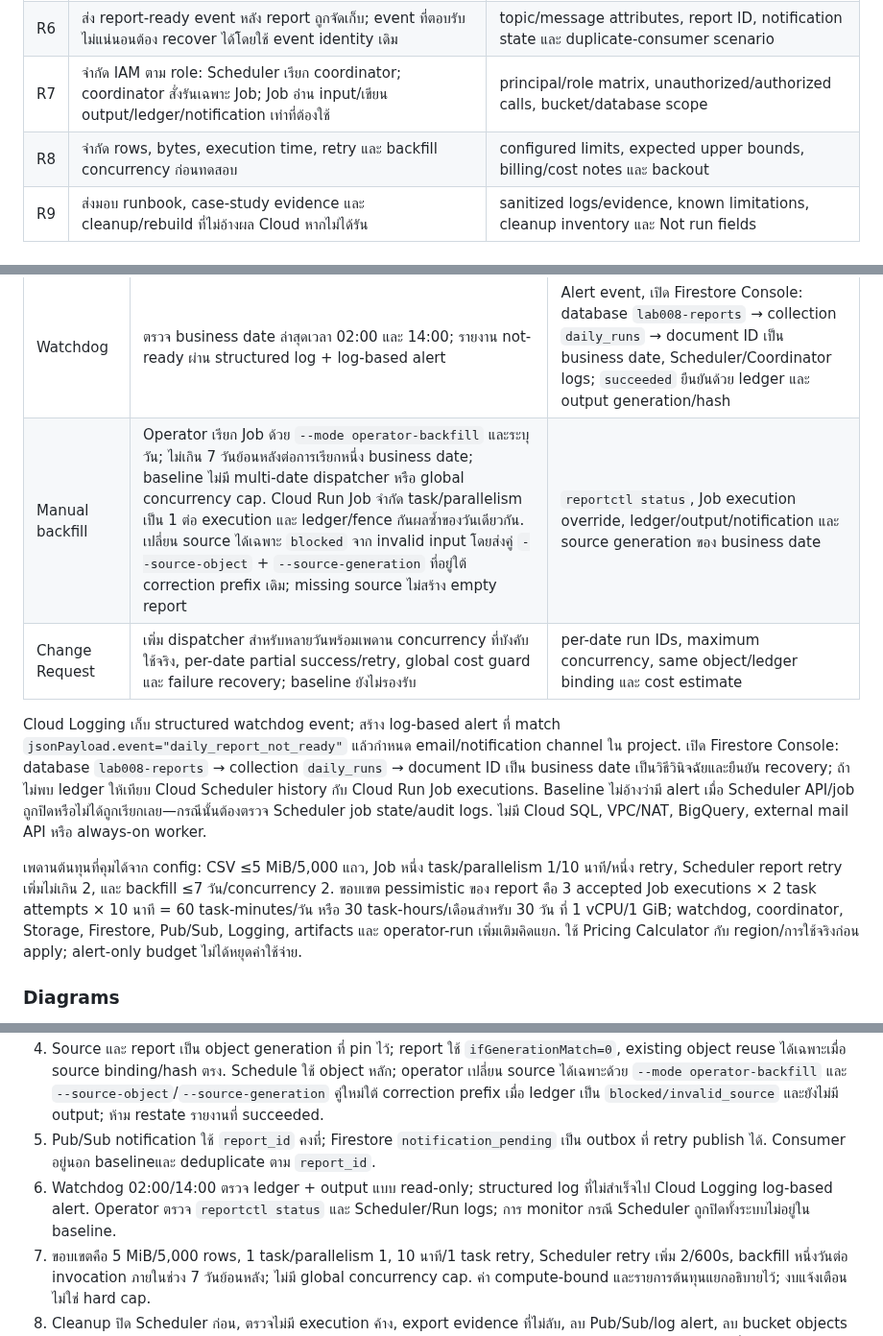
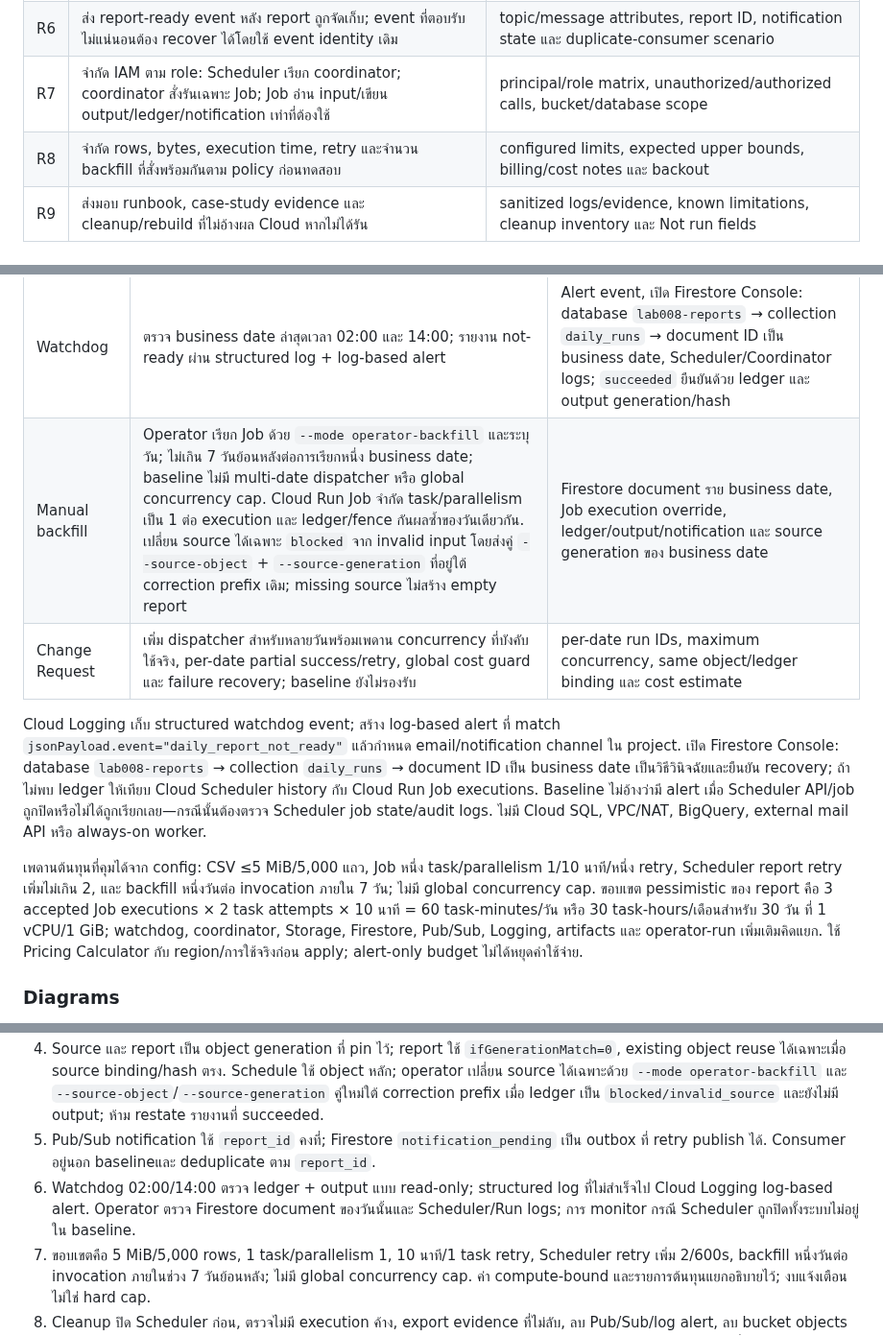
Before and after one commit to somkid-s5/Portfolio-Lab, a Markdown page: GCP/LAB-008-daily-batch-reports/README.md, 3 parts joined by grey strips. Shown at 96% size. GitHub-like rendering.

Commit message:
docs(lab008): correct operator and recovery guidance

```diff
--- a/GCP/LAB-008-daily-batch-reports/README.md
+++ b/GCP/LAB-008-daily-batch-reports/README.md
@@ -33,7 +33,7 @@ Solution นี้ชื่อ **Daily Sales Close** ใช้ข้อมูล
 | R5 | ตรวจพบ source ที่มาช้า, scheduled run ที่ไม่มีรายงาน และ job failure; watchdog ส่ง alert เมื่อสถานะยังไม่สำเร็จ และ Operator ทำ backfill วันที่เดิมได้ | watchdog log/alert, ledger/status, execution/log IDs, late-source recovery และการตรวจ output ก่อน/หลัง backfill |
 | R6 | ส่ง report-ready event หลัง report ถูกจัดเก็บ; event ที่ตอบรับไม่แน่นอนต้อง recover ได้โดยใช้ event identity เดิม | topic/message attributes, report ID, notification state และ duplicate-consumer scenario |
 | R7 | จำกัด IAM ตาม role: Scheduler เรียก coordinator; coordinator สั่งรันเฉพาะ Job; Job อ่าน input/เขียน output/ledger/notification เท่าที่ต้องใช้ | principal/role matrix, unauthorized/authorized calls, bucket/database scope |
-| R8 | จำกัด rows, bytes, execution time, retry และ backfill concurrency ก่อนทดสอบ | configured limits, expected upper bounds, billing/cost notes และ backout |
+| R8 | จำกัด rows, bytes, execution time, retry และจำนวน backfill ที่สั่งพร้อมกันตาม policy ก่อนทดสอบ | configured limits, expected upper bounds, billing/cost notes และ backout |
 | R9 | ส่งมอบ runbook, case-study evidence และ cleanup/rebuild ที่ไม่อ้างผล Cloud หากไม่ได้รัน | sanitized logs/evidence, known limitations, cleanup inventory และ Not run fields |
 
 ## ขอบเขตตั้งต้น
@@ -100,12 +100,12 @@ Cloud Run Jobs `runWithOverrides` ต้องได้รับ `run.jobs.runWi
 | Cloud Scheduler (report) | `retryCount=2` (retry เพิ่มจากครั้งแรกได้ไม่เกิน 2), `maxRetryDuration=600s`, backoff 10–60s, `maxDoublings=2`; watchdog ใช้ขอบเขตเดียวกัน | Scheduler history/log, coordinator request ID และ duplicate Job execution ที่ ledger deduplicate ได้ |
 | Cloud Run Job | 1 task, parallelism 1, timeout 10 นาที, `maxRetries=1`; attempt 0 fault injection หลังเขียน output | Execution/task attempt, output generation/hash เดิมถูกตรวจซ้ำ และ report ID เดิม |
 | Watchdog | ตรวจ business date ล่าสุดเวลา 02:00 และ 14:00; รายงาน not-ready ผ่าน structured log + log-based alert | Alert event, เปิด Firestore Console: database `lab008-reports` → collection `daily_runs` → document ID เป็น business date, Scheduler/Coordinator logs; `succeeded` ยืนยันด้วย ledger และ output generation/hash |
-| Manual backfill | Operator เรียก Job ด้วย `--mode operator-backfill` และระบุวัน; ไม่เกิน 7 วันย้อนหลังต่อการเรียกหนึ่ง business date; baseline ไม่มี multi-date dispatcher หรือ global concurrency cap. Cloud Run Job จำกัด task/parallelism เป็น 1 ต่อ execution และ ledger/fence กันผลซ้ำของวันเดียวกัน. เปลี่ยน source ได้เฉพาะ `blocked` จาก invalid input โดยส่งคู่ `--source-object` + `--source-generation` ที่อยู่ใต้ correction prefix เดิม; missing source ไม่สร้าง empty report | `reportctl status`, Job execution override, ledger/output/notification และ source generation ของ business date |
+| Manual backfill | Operator เรียก Job ด้วย `--mode operator-backfill` และระบุวัน; ไม่เกิน 7 วันย้อนหลังต่อการเรียกหนึ่ง business date; baseline ไม่มี multi-date dispatcher หรือ global concurrency cap. Cloud Run Job จำกัด task/parallelism เป็น 1 ต่อ execution และ ledger/fence กันผลซ้ำของวันเดียวกัน. เปลี่ยน source ได้เฉพาะ `blocked` จาก invalid input โดยส่งคู่ `--source-object` + `--source-generation` ที่อยู่ใต้ correction prefix เดิม; missing source ไม่สร้าง empty report | Firestore document ราย business date, Job execution override, ledger/output/notification และ source generation ของ business date |
 | Change Request | เพิ่ม dispatcher สำหรับหลายวันพร้อมเพดาน concurrency ที่บังคับใช้จริง, per-date partial success/retry, global cost guard และ failure recovery; baseline ยังไม่รองรับ | per-date run IDs, maximum concurrency, same object/ledger binding และ cost estimate |
 
 Cloud Logging เก็บ structured watchdog event; สร้าง log-based alert ที่ match `jsonPayload.event="daily_report_not_ready"` แล้วกำหนด email/notification channel ใน project. เปิด Firestore Console: database `lab008-reports` → collection `daily_runs` → document ID เป็น business date เป็นวิธีวินิจฉัยและยืนยัน recovery; ถ้าไม่พบ ledger ให้เทียบ Cloud Scheduler history กับ Cloud Run Job executions. Baseline ไม่อ้างว่ามี alert เมื่อ Scheduler API/job ถูกปิดหรือไม่ได้ถูกเรียกเลย—กรณีนั้นต้องตรวจ Scheduler job state/audit logs. ไม่มี Cloud SQL, VPC/NAT, BigQuery, external mail API หรือ always-on worker.
 
-เพดานต้นทุนที่คุมได้จาก config: CSV ≤5 MiB/5,000 แถว, Job หนึ่ง task/parallelism 1/10 นาที/หนึ่ง retry, Scheduler report retry เพิ่มไม่เกิน 2, และ backfill ≤7 วัน/concurrency 2. ขอบเขต pessimistic ของ report คือ 3 accepted Job executions × 2 task attempts × 10 นาที = 60 task-minutes/วัน หรือ 30 task-hours/เดือนสำหรับ 30 วัน ที่ 1 vCPU/1 GiB; watchdog, coordinator, Storage, Firestore, Pub/Sub, Logging, artifacts และ operator-run เพิ่มเติมคิดแยก. ใช้ Pricing Calculator กับ region/การใช้จริงก่อน apply; alert-only budget ไม่ได้หยุดค่าใช้จ่าย.
+เพดานต้นทุนที่คุมได้จาก config: CSV ≤5 MiB/5,000 แถว, Job หนึ่ง task/parallelism 1/10 นาที/หนึ่ง retry, Scheduler report retry เพิ่มไม่เกิน 2, และ backfill หนึ่งวันต่อ invocation ภายใน 7 วัน; ไม่มี global concurrency cap. ขอบเขต pessimistic ของ report คือ 3 accepted Job executions × 2 task attempts × 10 นาที = 60 task-minutes/วัน หรือ 30 task-hours/เดือนสำหรับ 30 วัน ที่ 1 vCPU/1 GiB; watchdog, coordinator, Storage, Firestore, Pub/Sub, Logging, artifacts และ operator-run เพิ่มเติมคิดแยก. ใช้ Pricing Calculator กับ region/การใช้จริงก่อน apply; alert-only budget ไม่ได้หยุดค่าใช้จ่าย.
 
 ### Diagrams
 
@@ -141,7 +141,7 @@ Cloud Logging เก็บ structured watchdog event; สร้าง log-based
 3. Lease 15 นาที; retry ใน execution เดิมถือ owner เดิมและ attempt ใหม่, execution อื่น reclaim ได้เมื่อ lease หมดเท่านั้น. ทุก transition/side effect ตรวจ fence.
 4. Source และ report เป็น object generation ที่ pin ไว้; report ใช้ `ifGenerationMatch=0`, existing object reuse ได้เฉพาะเมื่อ source binding/hash ตรง. Schedule ใช้ object หลัก; operator เปลี่ยน source ได้เฉพาะด้วย `--mode operator-backfill` และ `--source-object`/`--source-generation` คู่ใหม่ใต้ correction prefix เมื่อ ledger เป็น `blocked/invalid_source` และยังไม่มี output; ห้าม restate รายงานที่ succeeded.
 5. Pub/Sub notification ใช้ `report_id` คงที่; Firestore `notification_pending` เป็น outbox ที่ retry publish ได้. Consumer อยู่นอก baselineและ deduplicate ตาม `report_id`.
-6. Watchdog 02:00/14:00 ตรวจ ledger + output แบบ read-only; structured log ที่ไม่สำเร็จไป Cloud Logging log-based alert. Operator ตรวจ `reportctl status` และ Scheduler/Run logs; การ monitor กรณี Scheduler ถูกปิดทั้งระบบไม่อยู่ใน baseline.
+6. Watchdog 02:00/14:00 ตรวจ ledger + output แบบ read-only; structured log ที่ไม่สำเร็จไป Cloud Logging log-based alert. Operator ตรวจ Firestore document ของวันนั้นและ Scheduler/Run logs; การ monitor กรณี Scheduler ถูกปิดทั้งระบบไม่อยู่ใน baseline.
 7. ขอบเขตคือ 5 MiB/5,000 rows, 1 task/parallelism 1, 10 นาที/1 task retry, Scheduler retry เพิ่ม 2/600s, backfill หนึ่งวันต่อ invocation ภายในช่วง 7 วันย้อนหลัง; ไม่มี global concurrency cap. ค่า compute-bound และรายการต้นทุนแยกอธิบายไว้; งบแจ้งเตือนไม่ใช่ hard cap.
 8. Cleanup ปิด Scheduler ก่อน, ตรวจไม่มี execution ค้าง, export evidence ที่ไม่ลับ, ลบ Pub/Sub/log alert, ลบ bucket objects แล้ว bucket, Firestore database, Cloud Run Job/service และ Artifact Registry; ห้ามใส่ retention lock ที่ขวาง cleanup.
 
```
Also changed, not shown: other parts of GCP/LAB-008-daily-batch-reports/README.md (+1 -0 lines).
